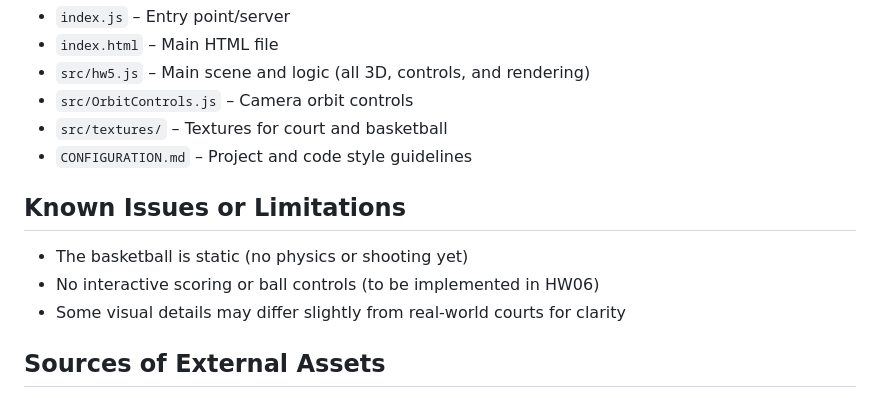
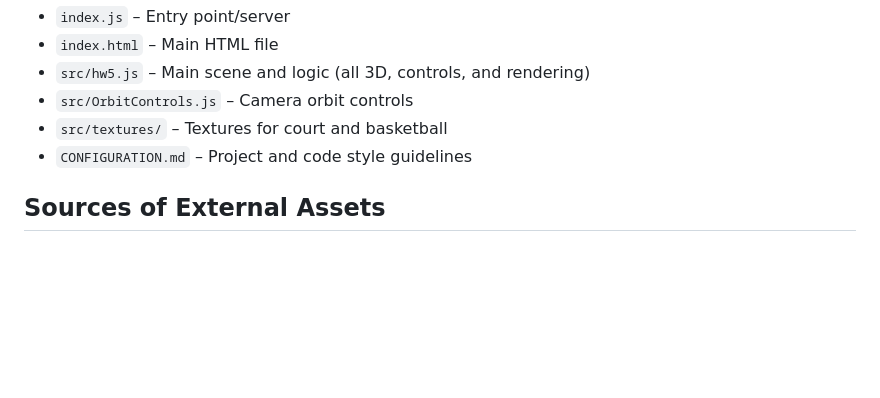
Before and after one commit to rotemhaim1/hw06graphics, a Markdown page: README.md, the part around the change. GitHub-like rendering; blank space fills up the shorter version.

Commit message:
fixed version

```diff
--- a/README.md
+++ b/README.md
@@ -70,11 +70,6 @@ This project is an interactive 3D basketball court built with [THREE.js](https:/
 - `src/textures/` – Textures for court and basketball
 - `CONFIGURATION.md` – Project and code style guidelines
 
-## Known Issues or Limitations
-- The basketball is static (no physics or shooting yet)
-- No interactive scoring or ball controls (to be implemented in HW06)
-- Some visual details may differ slightly from real-world courts for clarity
-
 ## Sources of External Assets
 - [THREE.js](https://threejs.org/) (core library)
 - [Basketball texture](src/textures/basketball.png)
```
